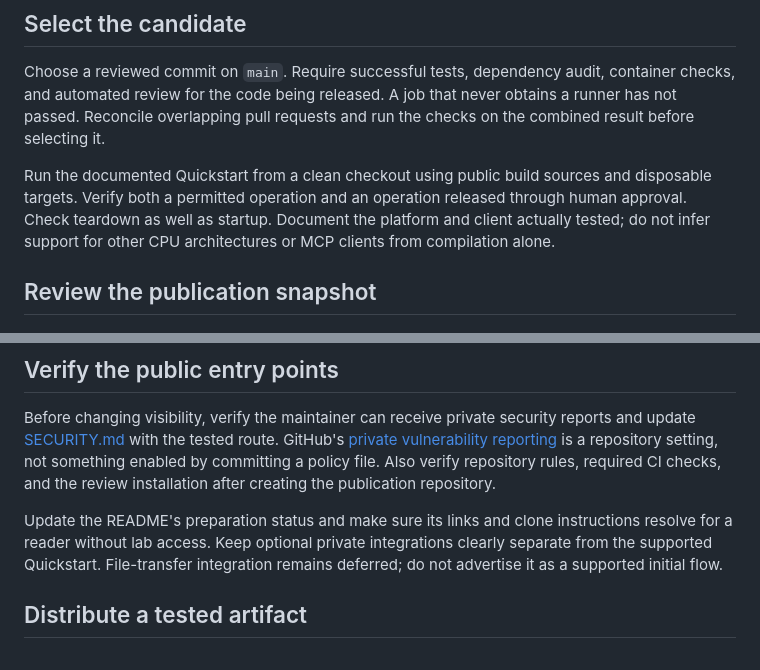
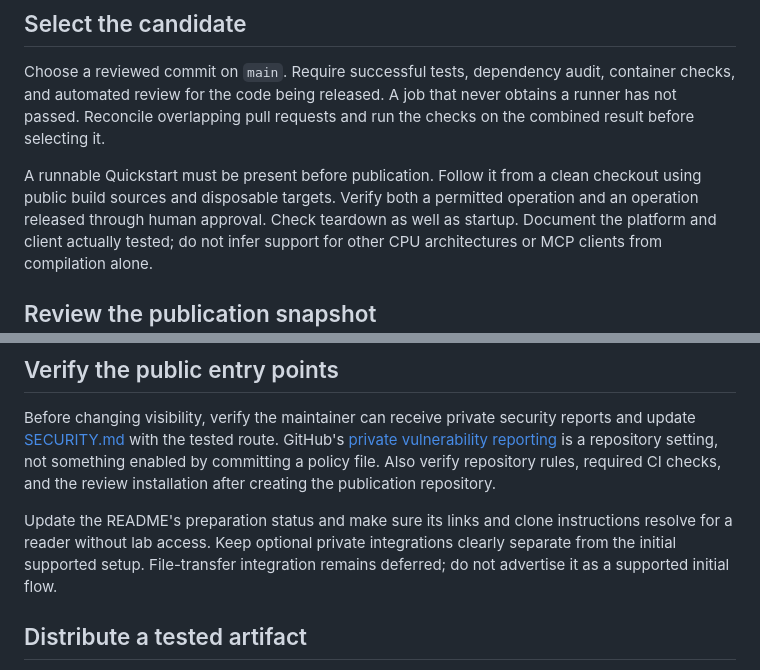
Before and after one commit to chrisbennight/mcp-ssh-rs, a Markdown page: docs/releases.md, 2 parts joined by grey strips. Rendered like a GitHub page.

Commit message:
State the Quickstart as a publication prerequisite

```diff
--- a/docs/releases.md
+++ b/docs/releases.md
@@ -12,9 +12,10 @@ container checks, and automated review for the code being released. A job that
 never obtains a runner has not passed. Reconcile overlapping pull requests and
 run the checks on the combined result before selecting it.
 
-Run the documented Quickstart from a clean checkout using public build sources
-and disposable targets. Verify both a permitted operation and an operation
-released through human approval. Check teardown as well as startup. Document
+A runnable Quickstart must be present before publication. Follow it from a
+clean checkout using public build sources and disposable targets. Verify both
+a permitted operation and an operation released through human approval. Check
+teardown as well as startup. Document
 the platform and client actually tested; do not infer support for other CPU
 architectures or MCP clients from compilation alone.
 
@@ -50,7 +51,7 @@ after creating the publication repository.
 
 Update the README's preparation status and make sure its links and clone
 instructions resolve for a reader without lab access. Keep optional private
-integrations clearly separate from the supported Quickstart. File-transfer
+integrations clearly separate from the initial supported setup. File-transfer
 integration remains deferred; do not advertise it as a supported initial flow.
 
 ## Distribute a tested artifact
```
